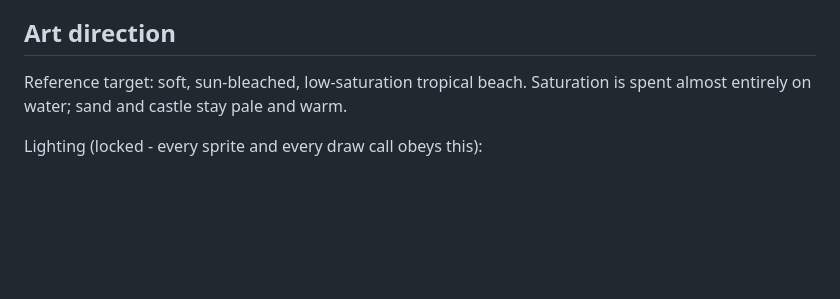
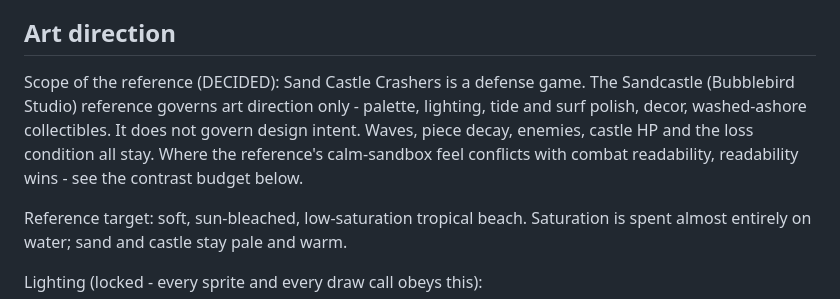
Before and after one commit to Productionboyz-hub/Sand-Castle-Crashers, a Markdown page: CONTEXT.md, the part around the change. GitHub-like rendering; blank space fills up the shorter version.

Commit message:
docs: record that reference governs art only, not design intent

```diff
--- a/CONTEXT.md
+++ b/CONTEXT.md
@@ -13,6 +13,14 @@ castle on a beach grid and defends it against beachgoers and the tide.
 4. Readable at a glance on a phone held in portrait.
 
 ## Art direction
+Scope of the reference (DECIDED): Sand Castle Crashers is a defense
+game. The Sandcastle (Bubblebird Studio) reference governs art
+direction only - palette, lighting, tide and surf polish, decor,
+washed-ashore collectibles. It does not govern design intent. Waves,
+piece decay, enemies, castle HP and the loss condition all stay.
+Where the reference's calm-sandbox feel conflicts with combat
+readability, readability wins - see the contrast budget below.
+
 Reference target: soft, sun-bleached, low-saturation tropical beach.
 Saturation is spent almost entirely on water; sand and castle stay
 pale and warm.
```
